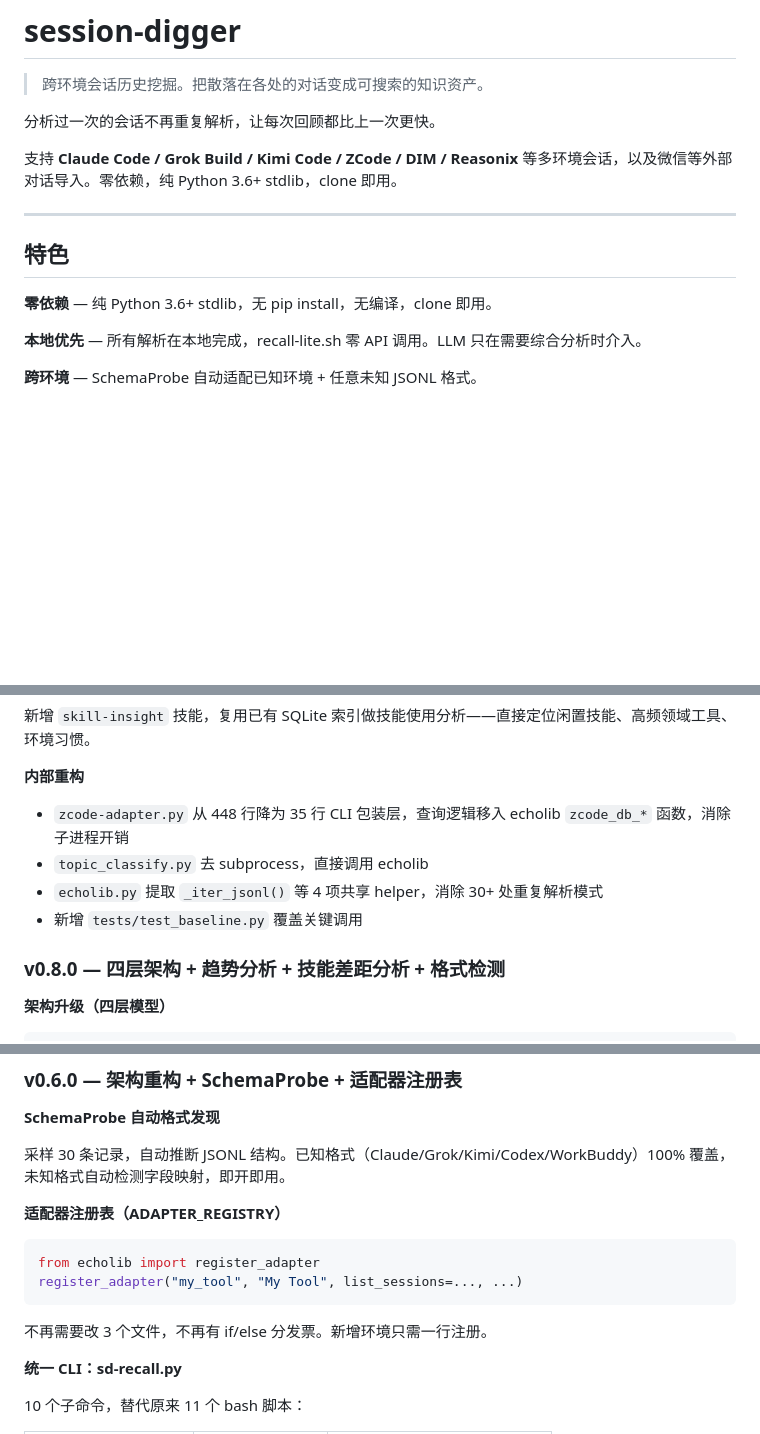
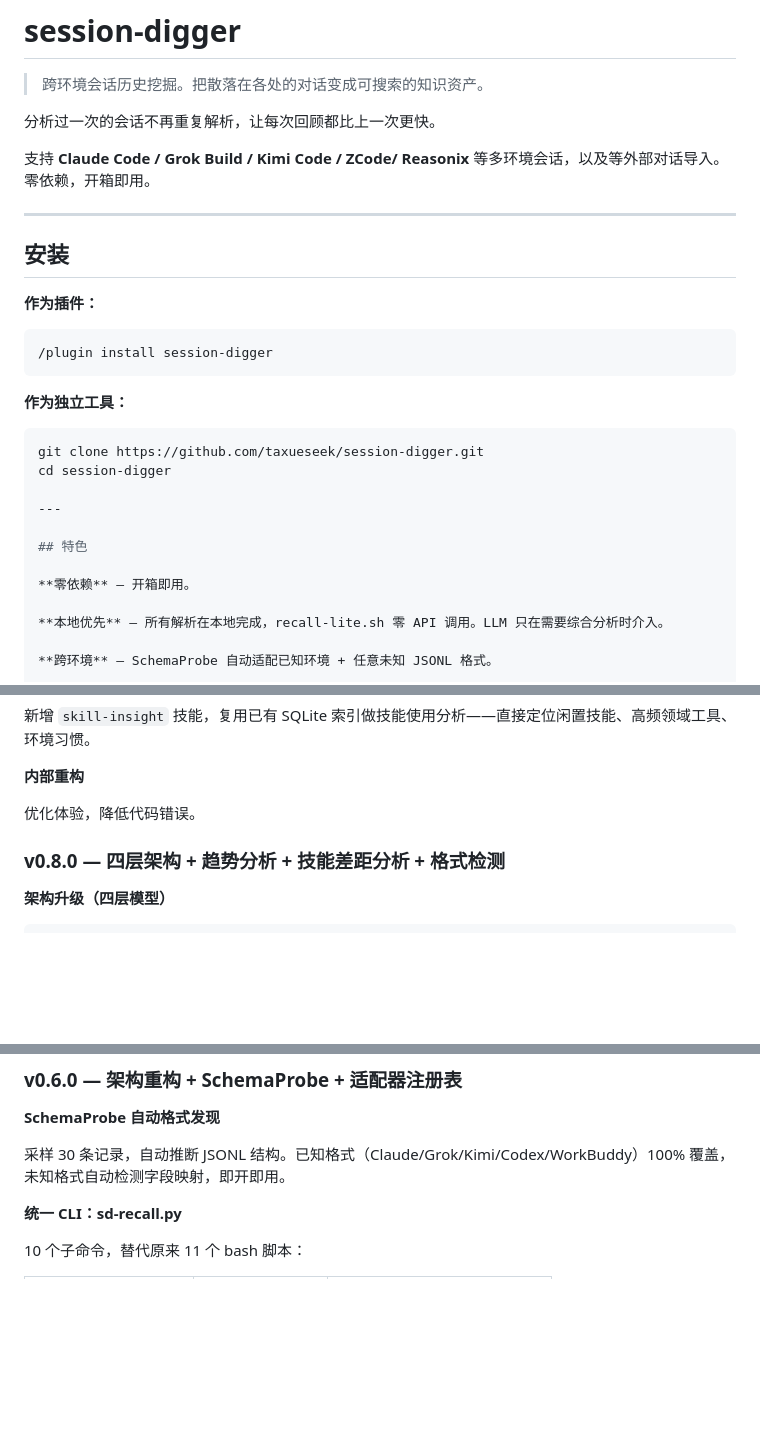
Before and after one commit to taxueseek/session-digger, a Markdown page: README.md, 3 parts joined by grey strips. GitHub-like rendering; blank space fills up the shorter version.

````diff
--- a/README.md
+++ b/README.md
@@ -4,13 +4,27 @@
 
 分析过一次的会话不再重复解析，让每次回顾都比上一次更快。
 
-支持 **Claude Code / Grok Build / Kimi Code / ZCode / DIM / Reasonix** 等多环境会话，以及微信等外部对话导入。零依赖，纯 Python 3.6+ stdlib，clone 即用。
+支持 **Claude Code / Grok Build / Kimi Code / ZCode/ Reasonix** 等多环境会话，以及等外部对话导入。零依赖，开箱即用。
+
+---
+
+## 安装
+
+**作为插件：**
+```
+/plugin install session-digger
+```
+
+**作为独立工具：**
+```bash
+git clone https://github.com/taxueseek/session-digger.git
+cd session-digger
 
 ---
 
 ## 特色
 
-**零依赖** — 纯 Python 3.6+ stdlib，无 pip install，无编译，clone 即用。
+**零依赖** — 开箱即用。
 
 **本地优先** — 所有解析在本地完成，recall-lite.sh 零 API 调用。LLM 只在需要综合分析时介入。
 
@@ -183,10 +197,7 @@ python3 scripts/remember.py                                  # 自动记忆
 
 **内部重构**
 
-- `zcode-adapter.py` 从 448 行降为 35 行 CLI 包装层，查询逻辑移入 echolib `zcode_db_*` 函数，消除子进程开销
-- `topic_classify.py` 去 subprocess，直接调用 echolib
-- `echolib.py` 提取 `_iter_jsonl()` 等 4 项共享 helper，消除 30+ 处重复解析模式
-- 新增 `tests/test_baseline.py` 覆盖关键调用
+优化体验，降低代码错误。
 
 ### v0.8.0 — 四层架构 + 趋势分析 + 技能差距分析 + 格式检测
 
@@ -227,14 +238,7 @@ Layer 3: DECISION  skill-gap-finder.py  模式 → 提案（需人工审批）
 
 采样 30 条记录，自动推断 JSONL 结构。已知格式（Claude/Grok/Kimi/Codex/WorkBuddy）100% 覆盖，未知格式自动检测字段映射，即开即用。
 
-**适配器注册表（ADAPTER_REGISTRY）**
 
-```python
-from echolib import register_adapter
-register_adapter("my_tool", "My Tool", list_sessions=..., ...)
-```
-
-不再需要改 3 个文件，不再有 if/else 分发票。新增环境只需一行注册。
 
 **统一 CLI：sd-recall.py**
 
````
Also changed, not shown: other parts of README.md (+3 -15 lines).
